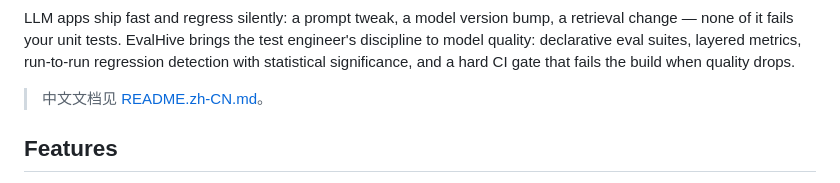
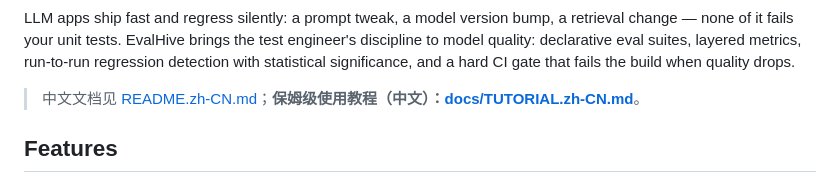
Before and after one commit to myb2481351924/evalhive, a Markdown page: README.md, the part around the change. Drawn GitHub-style.

```diff
--- a/README.md
+++ b/README.md
@@ -12,7 +12,7 @@ engineer's discipline to model quality: declarative eval suites, layered metrics
 run-to-run regression detection with statistical significance, and a hard CI gate
 that fails the build when quality drops.
 
-> 中文文档见 [README.zh-CN.md](README.zh-CN.md)。
+> 中文文档见 [README.zh-CN.md](README.zh-CN.md)；**保姆级使用教程（中文）：[docs/TUTORIAL.zh-CN.md](docs/TUTORIAL.zh-CN.md)**。
 
 ## Features
 
```
Also changed, not shown: README.zh-CN.md (+2 -0 lines), docs/TUTORIAL.zh-CN.md (added, +247 -0 lines).
